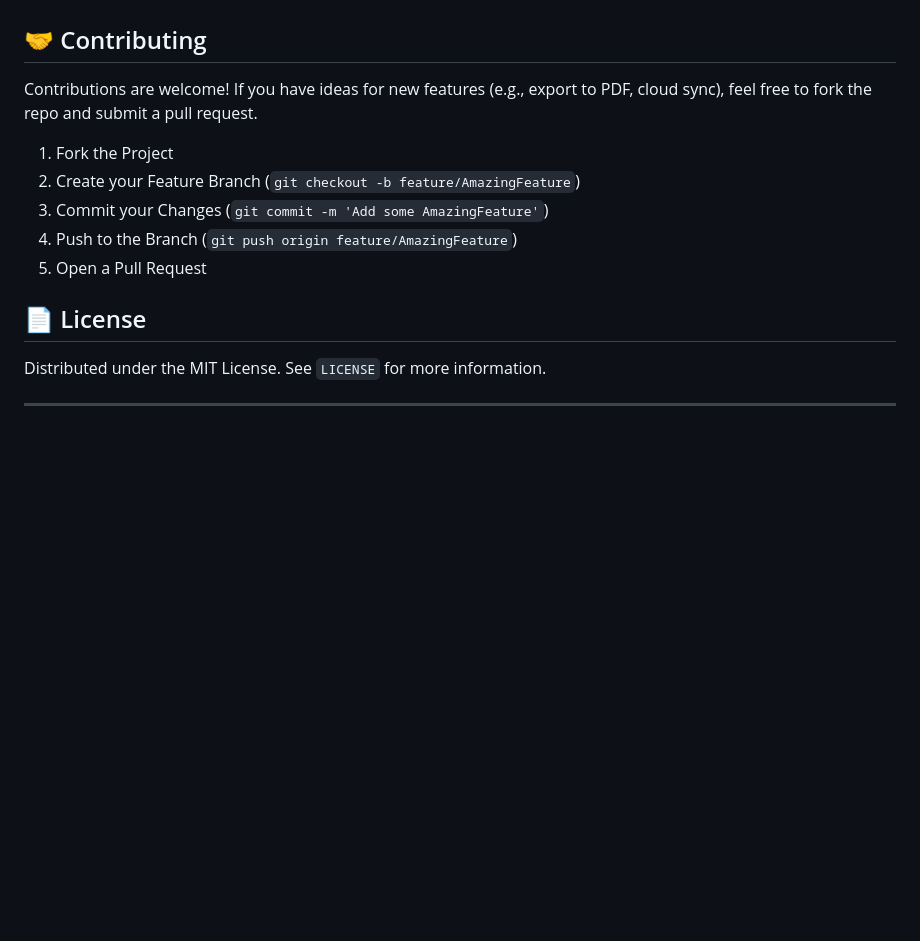
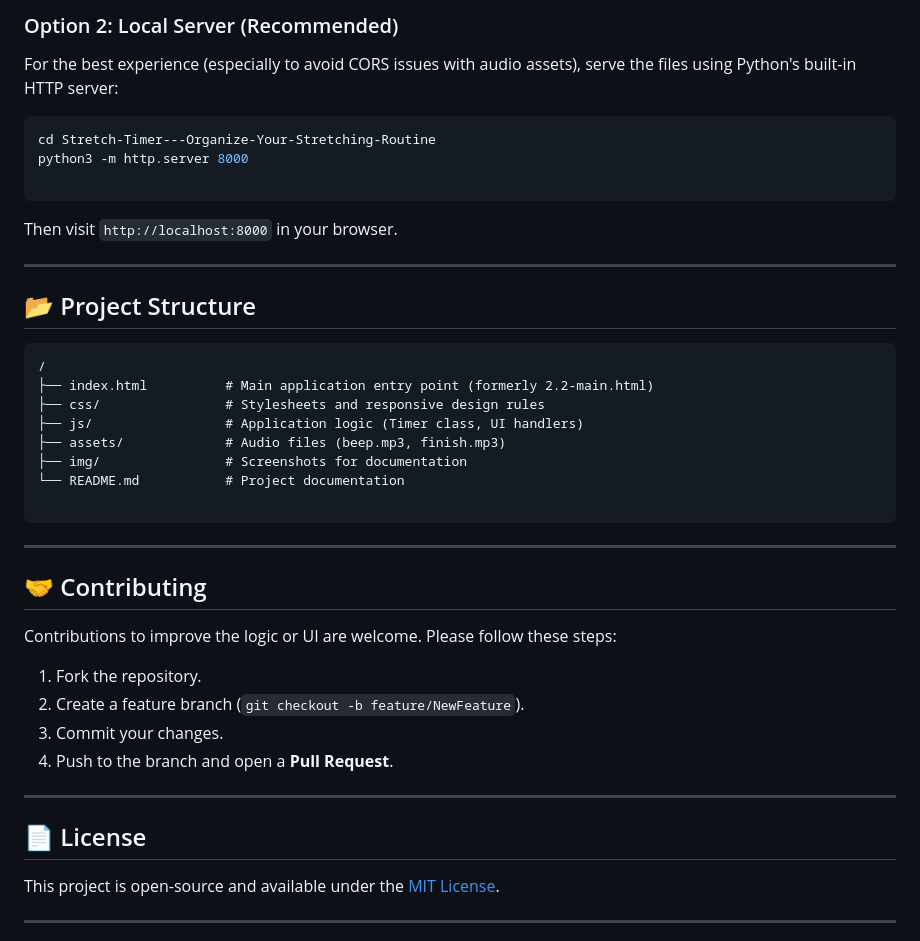
Before and after one commit to Alprslnayhn/Stretch-Timer---Organize-Your-Stretching-Routine, a Markdown page: README.md, the part around one of its changes. GitHub-like rendering; blank space fills up the shorter version.

````diff
--- a/README.md
+++ b/README.md
@@ -72,16 +93,45 @@ Since this is a client-side web application, no installation is required.
+### Option 2: Local Server (Recommended)
+
+For the best experience (especially to avoid CORS issues with audio assets), serve the files using Python's built-in HTTP server:
+
+```bash
+cd Stretch-Timer---Organize-Your-Stretching-Routine
+python3 -m http.server 8000
+
+```
+
+Then visit `http://localhost:8000` in your browser.
+
+---
+
+## 📂 Project Structure
+
+```text
+/
+├── index.html          # Main application entry point (formerly 2.2-main.html)
+├── css/                # Stylesheets and responsive design rules
+├── js/                 # Application logic (Timer class, UI handlers)
+├── assets/             # Audio files (beep.mp3, finish.mp3)
+├── img/                # Screenshots for documentation
+└── README.md           # Project documentation
+
+```
+
+---
 
 ## 🤝 Contributing
 
-Contributions are welcome! If you have ideas for new features (e.g., export to PDF, cloud sync), feel free to fork the repo and submit a pull request.
+Contributions to improve the logic or UI are welcome. Please follow these steps:
 
-1.  Fork the Project
-2.  Create your Feature Branch (`git checkout -b feature/AmazingFeature`)
-3.  Commit your Changes (`git commit -m 'Add some AmazingFeature'`)
-4.  Push to the Branch (`git push origin feature/AmazingFeature`)
-5.  Open a Pull Request
+1. Fork the repository.
+2. Create a feature branch (`git checkout -b feature/NewFeature`).
+3. Commit your changes.
+4. Push to the branch and open a **Pull Request**.
+
+---
 
 ## 📄 License
 
-Distributed under the MIT License. See `LICENSE` for more information.
+This project is open-source and available under the [MIT License](https://www.google.com/search?q=LICENSE).
 
 ---
````
Also changed, not shown: other parts of README.md (+80 -56 lines).
